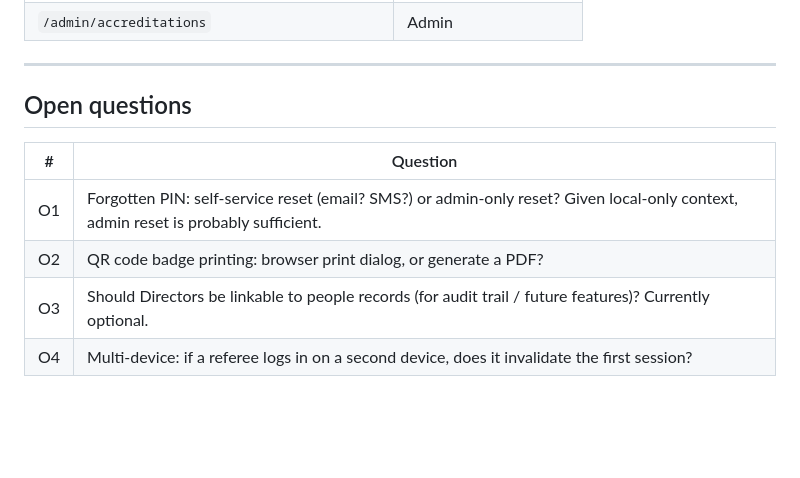
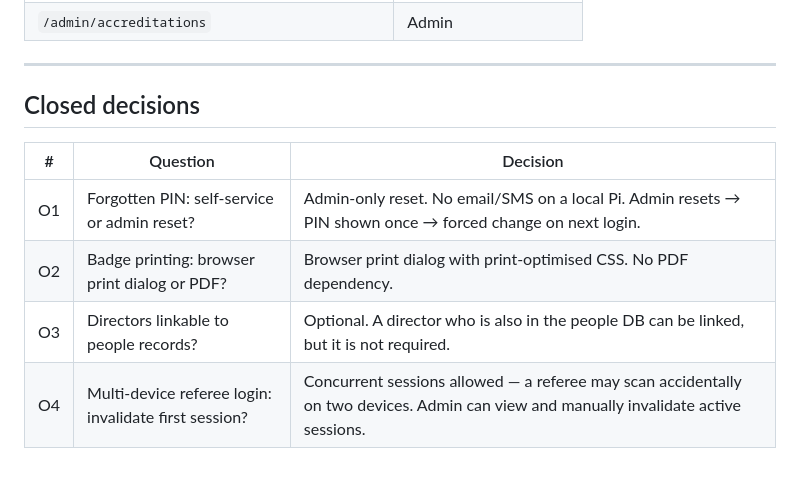
Before and after one commit to pietwauters/AtlasCompetitionManager, a Markdown page: docs/security-and-roles.md, the part around the change. Drawn GitHub-style; blank space fills up the shorter version.

Commit message:
Design: close all open questions in security-and-roles doc
O1 admin-only PIN reset, O2 browser print dialog, O3 director-people
link optional, O4 concurrent sessions allowed with admin invalidation.

Co-Authored-By: Claude Sonnet 4.6 <noreply@anthropic.com>

```diff
--- a/docs/security-and-roles.md
+++ b/docs/security-and-roles.md
@@ -227,11 +227,11 @@ QR codes are generated inside Atlas (no external service):
 
 ---
 
-## Open questions
+## Closed decisions
 
-| # | Question |
-|---|---|
-| O1 | Forgotten PIN: self-service reset (email? SMS?) or admin-only reset? Given local-only context, admin reset is probably sufficient. |
-| O2 | QR code badge printing: browser print dialog, or generate a PDF? |
-| O3 | Should Directors be linkable to people records (for audit trail / future features)? Currently optional. |
-| O4 | Multi-device: if a referee logs in on a second device, does it invalidate the first session? |
+| # | Question | Decision |
+|---|---|---|
+| O1 | Forgotten PIN: self-service or admin reset? | Admin-only reset. No email/SMS on a local Pi. Admin resets → PIN shown once → forced change on next login. |
+| O2 | Badge printing: browser print dialog or PDF? | Browser print dialog with print-optimised CSS. No PDF dependency. |
+| O3 | Directors linkable to people records? | Optional. A director who is also in the people DB can be linked, but it is not required. |
+| O4 | Multi-device referee login: invalidate first session? | Concurrent sessions allowed — a referee may scan accidentally on two devices. Admin can view and manually invalidate active sessions. |
```
